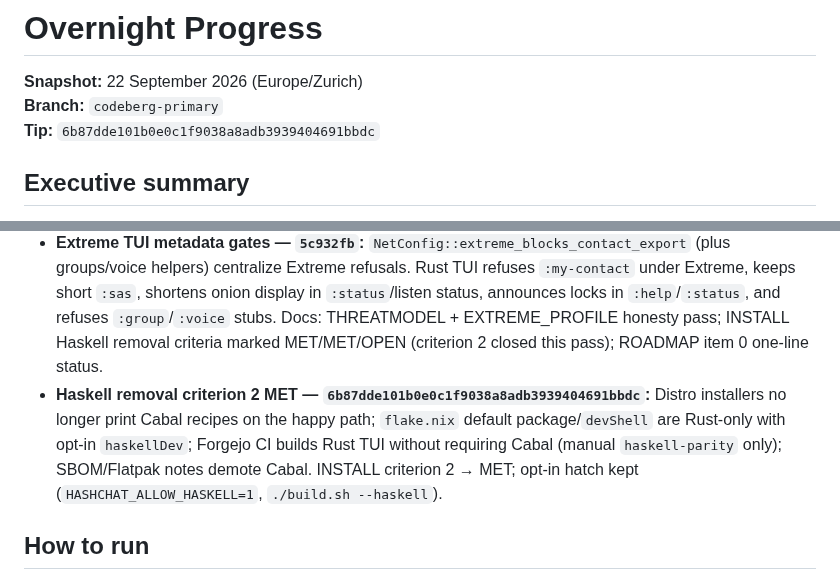
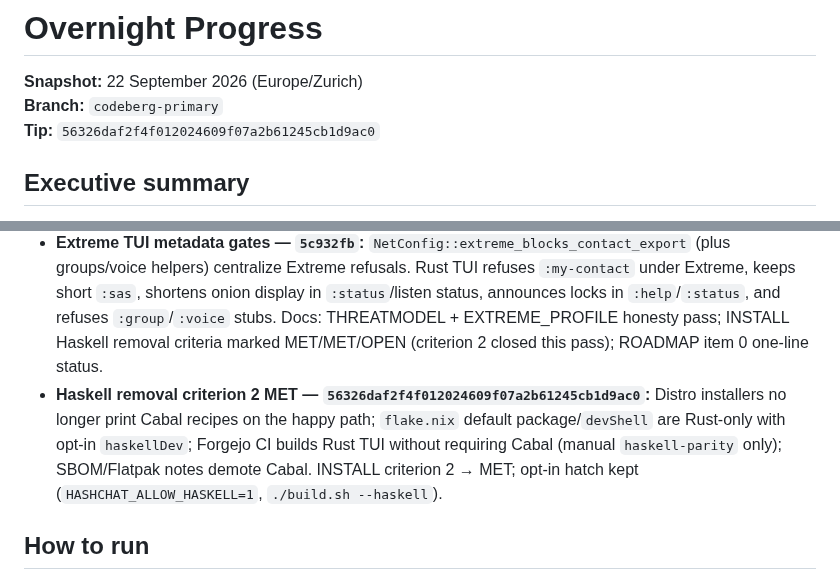
Before and after one commit to ichbinlucasv/HashChat, a Markdown page: docs/OVERNIGHT_PROGRESS.md, 2 parts joined by grey strips. Rendered like a GitHub page.

Commit message:
docs: point OVERNIGHT_PROGRESS tip at criterion-2 commit

```diff
--- a/docs/OVERNIGHT_PROGRESS.md
+++ b/docs/OVERNIGHT_PROGRESS.md
@@ -2,7 +2,7 @@
 
 **Snapshot:** 22 September 2026 (Europe/Zurich)
 **Branch:** `codeberg-primary`
-**Tip:** `6b87dde101b0e0c1f9038a8adb3939404691bbdc`
+**Tip:** `56326daf2f4f012024609f07a2b61245cb1d9ac0`
 
 ## Executive summary
 
@@ -21,7 +21,7 @@ The Rust desktop path moved from scaffold to a usable, Tor-first two-peer TUI. T
 - **TUI polish — `c542aff`:** added contact selection and short SAS presentation, selected-peer context, `:sas`, clearer `:help`, and Tor/SOCKS-gated `:retry` behavior without exposing plaintext bodies in status text.
 - **Durable NetConfig — `c36caa2`:** session blob v3 stores mode / DNS preference / posture inside the passphrase wrap; TUI `:mode` / `:mode extreme` changes survive restart. Env still seeds cold start / new identity; loaded blob wins after unlock. `:my-contact` / listen / send remain transport-gated (fail-closed).
 - **Extreme TUI metadata gates — `5c932fb`:** `NetConfig::extreme_blocks_contact_export` (plus groups/voice helpers) centralize Extreme refusals. Rust TUI refuses `:my-contact` under Extreme, keeps short `:sas`, shortens onion display in `:status`/listen status, announces locks in `:help`/`:status`, and refuses `:group`/`:voice` stubs. Docs: THREATMODEL + EXTREME_PROFILE honesty pass; INSTALL Haskell removal criteria marked MET/MET/OPEN (criterion 2 closed this pass); ROADMAP item 0 one-line status.
-- **Haskell removal criterion 2 MET — `6b87dde101b0e0c1f9038a8adb3939404691bbdc`:** Distro installers no longer print Cabal recipes on the happy path; `flake.nix` default package/`devShell` are Rust-only with opt-in `haskellDev`; Forgejo CI builds Rust TUI without requiring Cabal (manual `haskell-parity` only); SBOM/Flatpak notes demote Cabal. INSTALL criterion 2 → MET; opt-in hatch kept (`HASHCHAT_ALLOW_HASKELL=1`, `./build.sh --haskell`).
+- **Haskell removal criterion 2 MET — `56326daf2f4f012024609f07a2b61245cb1d9ac0`:** Distro installers no longer print Cabal recipes on the happy path; `flake.nix` default package/`devShell` are Rust-only with opt-in `haskellDev`; Forgejo CI builds Rust TUI without requiring Cabal (manual `haskell-parity` only); SBOM/Flatpak notes demote Cabal. INSTALL criterion 2 → MET; opt-in hatch kept (`HASHCHAT_ALLOW_HASKELL=1`, `./build.sh --haskell`).
 
 ## How to run
 
```
